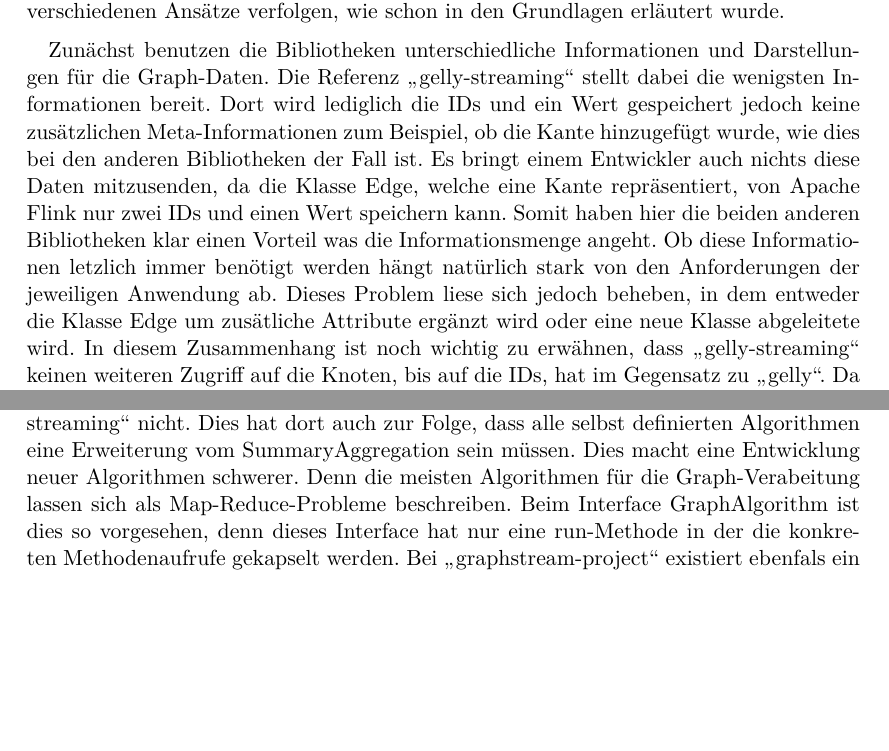
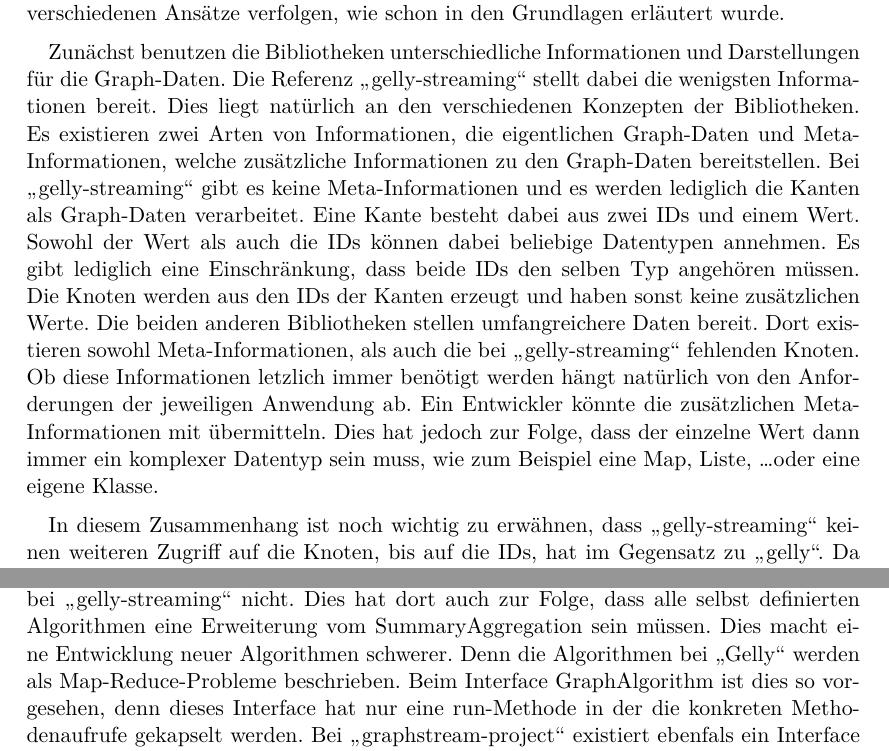
Before and after one commit to mirko-lelansky/masterthesis-graphstreaming, a LaTeX thesis (thesis/main.tex, which reads thesis/pages/design.tex): two parts of pages 28 and 30 of 44 before the commit and two parts of pages 28 and 29 of 45 after it, joined at a grey line, cut so that both start at the same text, the shorter picture padded with empty space. Compiled offline with XeLaTeX.

Commit message:
Fix some content mistakes

```diff
--- a/thesis/pages/design.tex
+++ b/thesis/pages/design.tex
@@ -186,16 +186,23 @@ erläutert wurde.
 
 Zunächst benutzen die Bibliotheken unterschiedliche Informationen und Darstellungen
 für die Graph-Daten. Die Referenz \enquote{gelly-streaming} stellt dabei die
-wenigsten Informationen bereit. Dort wird lediglich die IDs und ein Wert
-gespeichert jedoch keine zusätzlichen Meta-Informationen zum Beispiel, ob die
-Kante hinzugefügt wurde, wie dies bei den anderen Bibliotheken der Fall ist.
-Es bringt einem Entwickler auch nichts diese Daten mitzusenden, da die
-Klasse Edge, welche eine Kante repräsentiert, von Apache Flink nur zwei IDs und
-einen Wert speichern kann. Somit haben hier die beiden anderen Bibliotheken klar
-einen Vorteil was die Informationsmenge angeht. Ob diese Informationen letzlich
-immer benötigt werden hängt natürlich stark von den Anforderungen der jeweiligen
-Anwendung ab. Dieses Problem liese sich jedoch beheben, in dem entweder die Klasse
-Edge um zusätliche Attribute ergänzt wird oder eine neue Klasse abgeleitete wird.
+wenigsten Informationen bereit. Dies liegt natürlich an den verschiedenen
+Konzepten der Bibliotheken. Es existieren zwei Arten von Informationen, die
+eigentlichen Graph-Daten und Meta-Informationen, welche zusätzliche Informationen
+zu den Graph-Daten bereitstellen. Bei \enquote{gelly-streaming} gibt es keine
+Meta-Informationen und es werden lediglich die Kanten als Graph-Daten verarbeitet.
+Eine Kante besteht dabei aus zwei IDs und einem Wert. Sowohl der Wert als auch
+die IDs können dabei beliebige Datentypen annehmen. Es gibt lediglich eine
+Einschränkung, dass beide IDs den selben Typ angehören müssen. Die Knoten werden
+aus den IDs der Kanten erzeugt und haben sonst keine zusätzlichen Werte. Die
+beiden anderen Bibliotheken stellen umfangreichere Daten bereit. Dort existieren
+sowohl Meta-Informationen, als auch die bei \enquote{gelly-streaming} fehlenden
+Knoten. Ob diese Informationen letzlich immer benötigt werden hängt natürlich
+von den Anforderungen der jeweiligen Anwendung ab. Ein Entwickler könnte die
+zusätzlichen Meta-Informationen mit übermitteln. Dies hat jedoch zur Folge, dass
+der einzelne Wert dann immer ein komplexer Datentyp sein muss, wie zum Beispiel
+eine Map, Liste,~\dots oder eine eigene Klasse.
+
 In diesem Zusammenhang ist noch wichtig zu erwähnen, dass \enquote{gelly-streaming}
 keinen weiteren Zugriff auf die Knoten, bis auf die IDs, hat im Gegensatz zu \enquote{gelly}.
 Da nur Kanten eingelesen werden und Knoten automatisch aus den Ids der Kanten
@@ -250,8 +257,8 @@ ein Interface GraphAlgorithm bereit, womit ein Entwickler eigene Graph-Algorithm
 entwickeln kann. Diese Möglichkeit gibt es bei \enquote{gelly-streaming} nicht.
 Dies hat dort auch zur Folge, dass alle selbst definierten Algorithmen eine
 Erweiterung vom SummaryAggregation sein müssen. Dies macht eine Entwicklung
-neuer Algorithmen schwerer. Denn die meisten Algorithmen für die
-Graph-Verabeitung lassen sich als Map-Reduce-Probleme beschreiben. Beim Interface
-GraphAlgorithm ist dies so vorgesehen, denn dieses Interface hat nur eine
-run-Methode in der die konkreten Methodenaufrufe gekapselt werden. Bei
-\enquote{graphstream-project} existiert ebenfals ein Interface Algorithm für die
+neuer Algorithmen schwerer. Denn die Algorithmen bei \enquote{Gelly} werden als
+Map-Reduce-Probleme beschrieben. Beim Interface GraphAlgorithm ist dies so vorgesehen,
+denn dieses Interface hat nur eine run-Methode in der die konkreten
+Methodenaufrufe gekapselt werden. Bei \enquote{graphstream-project} existiert
+ebenfals ein Interface Algorithm für die Implementierung von Graph-Algorithmen.
```
Also changed, not shown: thesis/pages/design.tex (26 more changed lines).
